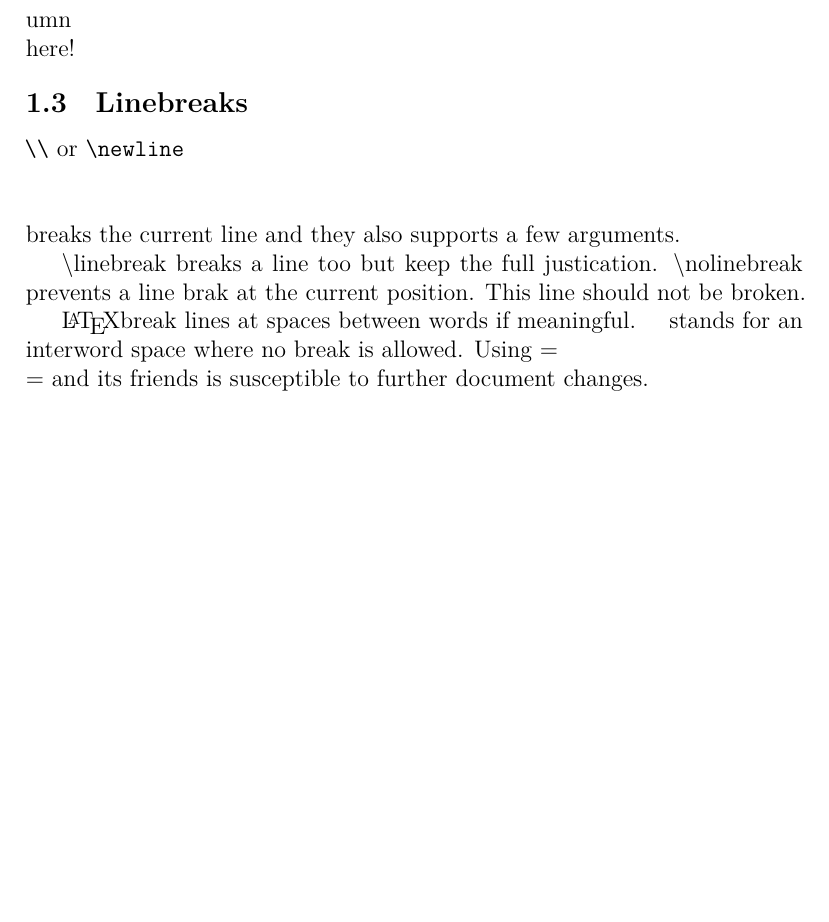
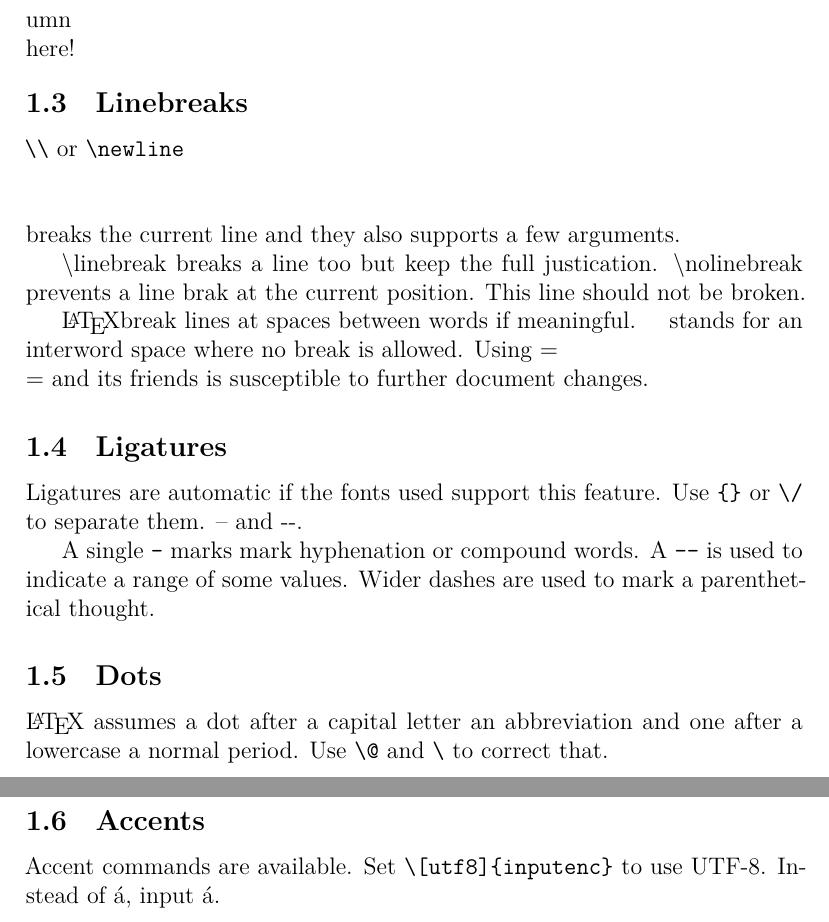
Before and after one commit to djndl1/PLLearningGround, a LaTeX document (TeX/LaTeX/beginner.tex): part of page 2 of 2 before the commit and two parts of pages 2 and 3 of 3 after it, the two joined at a grey line, cut so that both start at the same text, the shorter picture padded with empty space. Compiled offline with XeLaTeX.

Commit message:
learn(LaTeX): ligatures; dots; accents; utf-8

```diff
--- a/TeX/LaTeX/beginner.tex
+++ b/TeX/LaTeX/beginner.tex
@@ -76,4 +77,19 @@ This line should not be broken.
 
 \LaTeX break lines at spaces between words if meaningful. \code{~} stands for an interword space where no break is allowed. Using =\\= and its friends is susceptible to further document changes.
 
+\subsection{Ligatures}
+
+Ligatures are automatic if the fonts used support this feature. Use \code{\{\}} or \code{\textbackslash/} to separate them. -- and -\/-.
+
+A single \code{-} marks mark hyphenation or compound words. A \code{--} is used to indicate a range of some values. Wider dashes are used to mark a parenthetical thought.
+
+\subsection{Dots}
+
+\LaTeX\ assumes a dot after a capital letter an abbreviation and one after a lowercase a normal period. Use \code{\textbackslash @} and \code{\textbackslash } to correct that.
+
+\subsection{Accents}
+
+Accent commands are available. Set \code{\textbackslash [utf8]\{inputenc\}} to use UTF-8. Instead of
+\'{a}, input  á.
+
 \end{document}
```
Also changed, not shown: TeX/LaTeX/beginner.tex (1 more changed lines).
